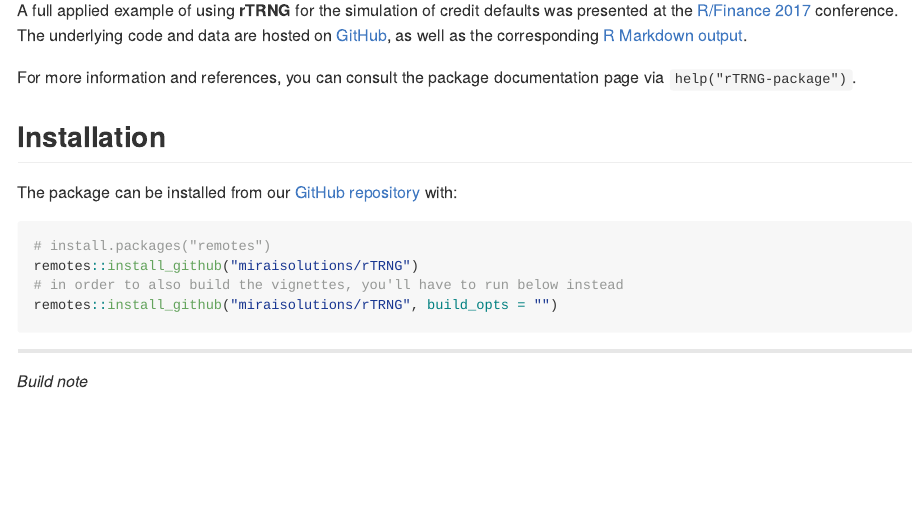
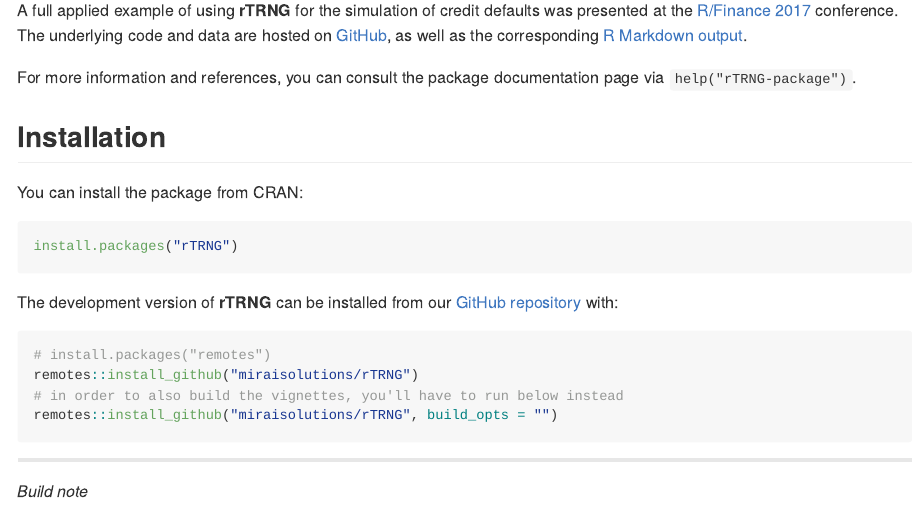
Before and after one commit to miraisolutions/rTRNG, an R Markdown document (README.Rmd): the page in a window 1100 px wide, from 610 px down. The pictures show the output file README.md that the author committed with the source, drawn offline in the style of GitHub; badge pictures from the web are left out.

Commit message:
Update install instructions following CRAN release.

````diff
--- a/README.Rmd
+++ b/README.Rmd
@@ -86,9 +86,14 @@ page via `help("rTRNG-package")`.
 
 ## Installation
 
-The package can be installed from our
+You can install the package from CRAN:
+```{r cran-install, eval = FALSE}
+install.packages("rTRNG")
+```
+
+The development version of **rTRNG** can be installed from our
 [GitHub repository](https://github.com/miraisolutions/rTRNG) with:
-```{r gh-installation, eval = FALSE}
+```{r gh-install, eval = FALSE}
 # install.packages("remotes")
 remotes::install_github("miraisolutions/rTRNG")
 # in order to also build the vignettes, you'll have to run below instead
````
Also changed, not shown: README.md.
